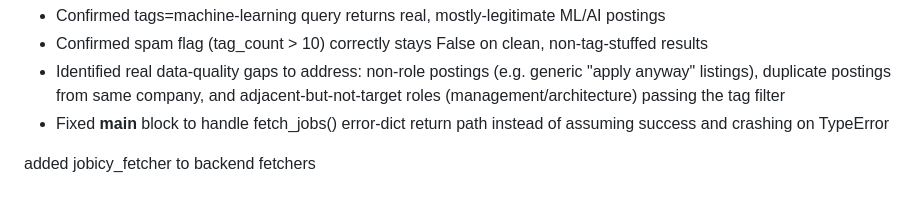
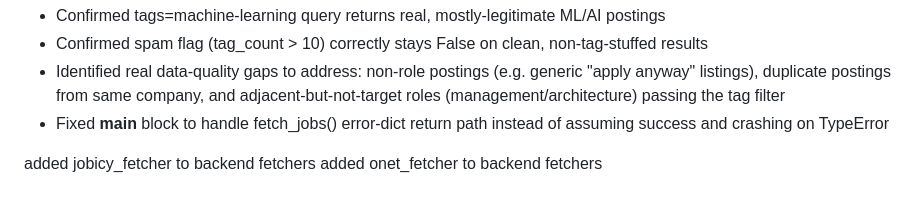
Before and after one commit to nikhildodla276-coder/research-assistant, a Markdown page: README.md, the part around the change. GitHub-like rendering.

Commit message:
docs: updated README.md

```diff
--- a/README.md
+++ b/README.md
@@ -202,3 +202,4 @@ Daily Brief mode identified as the eventual home for recurring "what am I lackin
   success and crashing on TypeError
 
 added jobicy_fetcher to backend fetchers
+added onet_fetcher to backend fetchers
```
